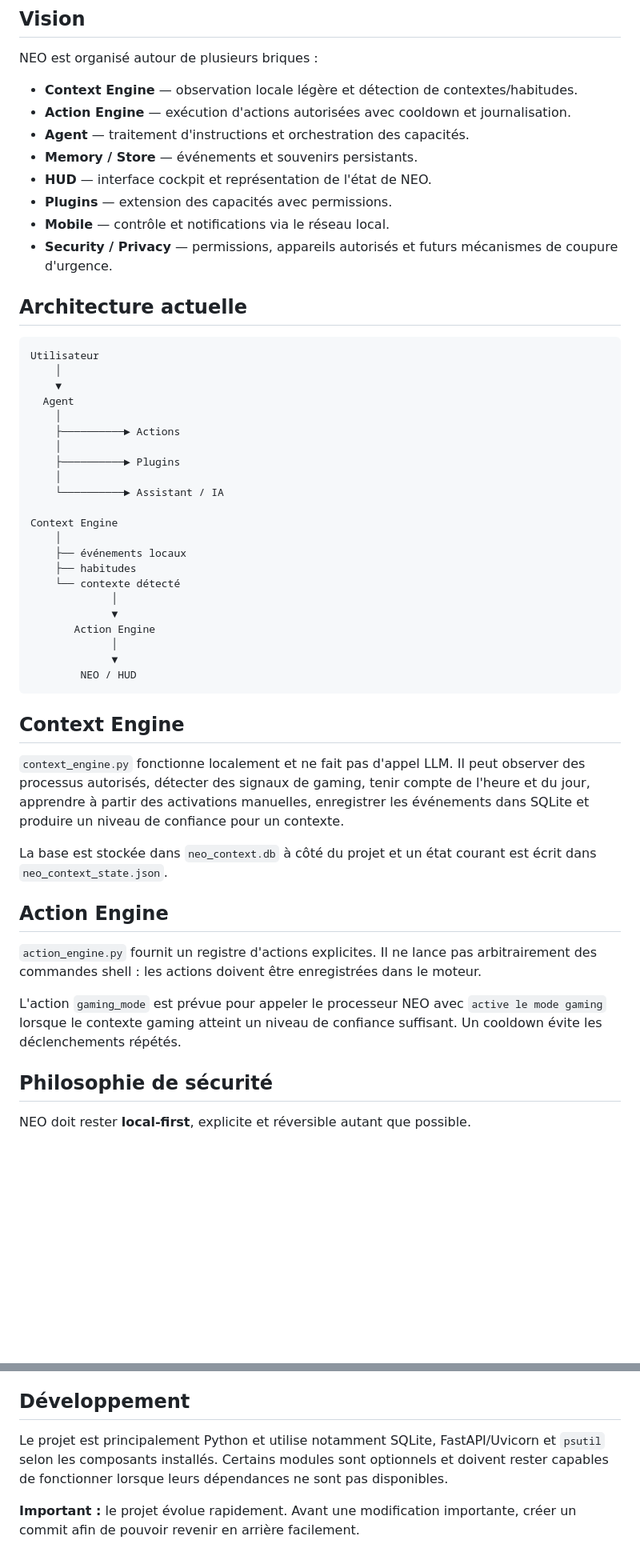
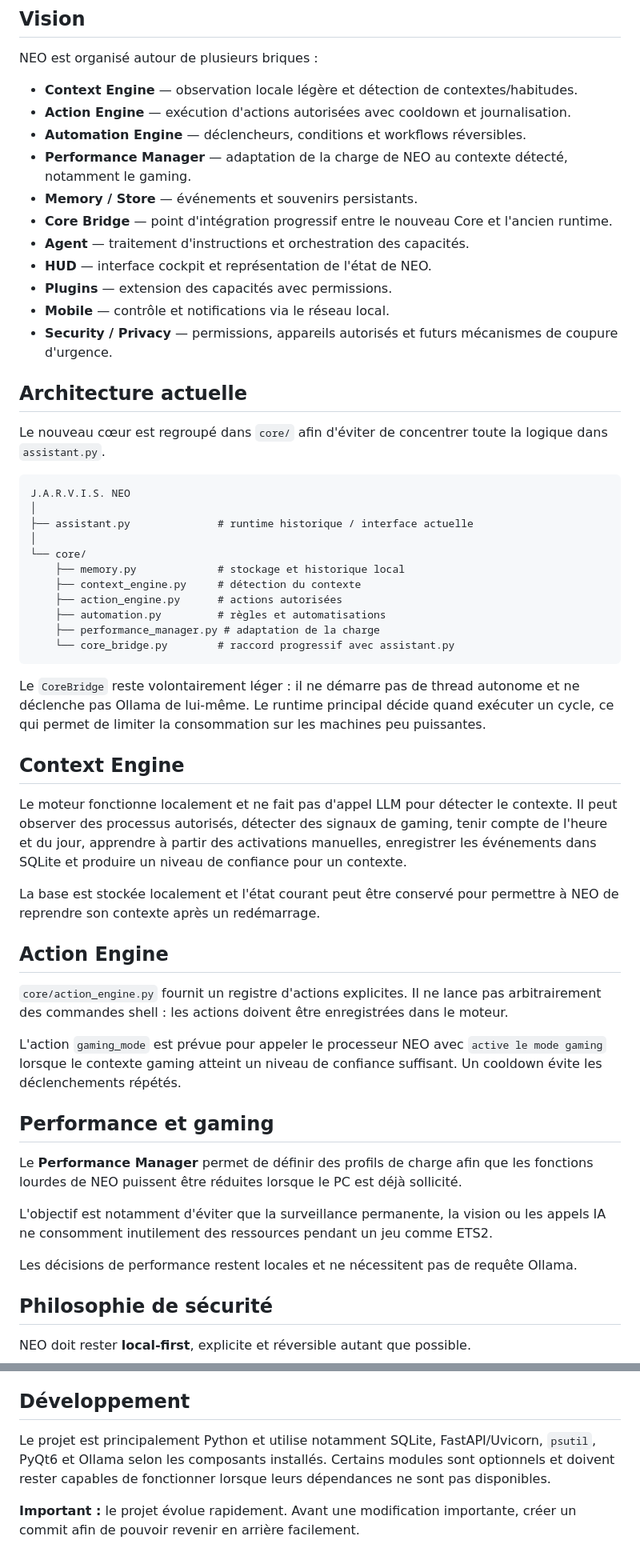
Before and after one commit to JARVIS-NEO-CODER/jarvis.neo, a Markdown page: README.md, 2 parts joined by grey strips. Shown at 80% size. GitHub-like rendering; blank space fills up the shorter version.

Commit message:
docs: update architecture and development roadmap

````diff
--- a/README.md
+++ b/README.md
@@ -10,8 +10,11 @@ NEO est organisé autour de plusieurs briques :
 
 - **Context Engine** — observation locale légère et détection de contextes/habitudes.
 - **Action Engine** — exécution d'actions autorisées avec cooldown et journalisation.
+- **Automation Engine** — déclencheurs, conditions et workflows réversibles.
+- **Performance Manager** — adaptation de la charge de NEO au contexte détecté, notamment le gaming.
+- **Memory / Store** — événements et souvenirs persistants.
+- **Core Bridge** — point d'intégration progressif entre le nouveau Core et l'ancien runtime.
 - **Agent** — traitement d'instructions et orchestration des capacités.
-- **Memory / Store** — événements et souvenirs persistants.
 - **HUD** — interface cockpit et représentation de l'état de NEO.
 - **Plugins** — extension des capacités avec permissions.
 - **Mobile** — contrôle et notifications via le réseau local.
@@ -19,42 +22,43 @@ NEO est organisé autour de plusieurs briques :
 
 ## Architecture actuelle
 
+Le nouveau cœur est regroupé dans `core/` afin d'éviter de concentrer toute la logique dans `assistant.py`.
+
 ```text
-Utilisateur
-    │
-    ▼
-  Agent
-    │
-    ├──────────► Actions
-    │
-    ├──────────► Plugins
-    │
-    └──────────► Assistant / IA
+J.A.R.V.I.S. NEO
+│
+├── assistant.py              # runtime historique / interface actuelle
+│
+└── core/
+    ├── memory.py             # stockage et historique local
+    ├── context_engine.py     # détection du contexte
+    ├── action_engine.py      # actions autorisées
+    ├── automation.py         # règles et automatisations
+    ├── performance_manager.py # adaptation de la charge
+    └── core_bridge.py        # raccord progressif avec assistant.py
+```
 
-Context Engine
-    │
-    ├── événements locaux
-    ├── habitudes
-    └── contexte détecté
-             │
-             ▼
-       Action Engine
-             │
-             ▼
-        NEO / HUD
-```
+Le `CoreBridge` reste volontairement léger : il ne démarre pas de thread autonome et ne déclenche pas Ollama de lui-même. Le runtime principal décide quand exécuter un cycle, ce qui permet de limiter la consommation sur les machines peu puissantes.
 
 ## Context Engine
 
-`context_engine.py` fonctionne localement et ne fait pas d'appel LLM. Il peut observer des processus autorisés, détecter des signaux de gaming, tenir compte de l'heure et du jour, apprendre à partir des activations manuelles, enregistrer les événements dans SQLite et produire un niveau de confiance pour un contexte.
+Le moteur fonctionne localement et ne fait pas d'appel LLM pour détecter le contexte. Il peut observer des processus autorisés, détecter des signaux de gaming, tenir compte de l'heure et du jour, apprendre à partir des activations manuelles, enregistrer les événements dans SQLite et produire un niveau de confiance pour un contexte.
 
-La base est stockée dans `neo_context.db` à côté du projet et un état courant est écrit dans `neo_context_state.json`.
+La base est stockée localement et l'état courant peut être conservé pour permettre à NEO de reprendre son contexte après un redémarrage.
 
 ## Action Engine
 
-`action_engine.py` fournit un registre d'actions explicites. Il ne lance pas arbitrairement des commandes shell : les actions doivent être enregistrées dans le moteur.
+`core/action_engine.py` fournit un registre d'actions explicites. Il ne lance pas arbitrairement des commandes shell : les actions doivent être enregistrées dans le moteur.
 
 L'action `gaming_mode` est prévue pour appeler le processeur NEO avec `active le mode gaming` lorsque le contexte gaming atteint un niveau de confiance suffisant. Un cooldown évite les déclenchements répétés.
+
+## Performance et gaming
+
+Le **Performance Manager** permet de définir des profils de charge afin que les fonctions lourdes de NEO puissent être réduites lorsque le PC est déjà sollicité.
+
+L'objectif est notamment d'éviter que la surveillance permanente, la vision ou les appels IA ne consomment inutilement des ressources pendant un jeu comme ETS2.
+
+Les décisions de performance restent locales et ne nécessitent pas de requête Ollama.
 
 ## Philosophie de sécurité
 
@@ -103,6 +108,6 @@ Les futures fonctionnalités de surveillance, vision, mémoire et domotique devr
 
 ## Développement
 
-Le projet est principalement Python et utilise notamment SQLite, FastAPI/Uvicorn et `psutil` selon les composants installés. Certains modules sont optionnels et doivent rester capables de fonctionner lorsque leurs dépendances ne sont pas disponibles.
+Le projet est principalement Python et utilise notamment SQLite, FastAPI/Uvicorn, `psutil`, PyQt6 et Ollama selon les composants installés. Certains modules sont optionnels et doivent rester capables de fonctionner lorsque leurs dépendances ne sont pas disponibles.
 
 **Important :** le projet évolue rapidement. Avant une modification importante, créer un commit afin de pouvoir revenir en arrière facilement.
````
Also changed, not shown: other parts of README.md (+2 -1 lines).
